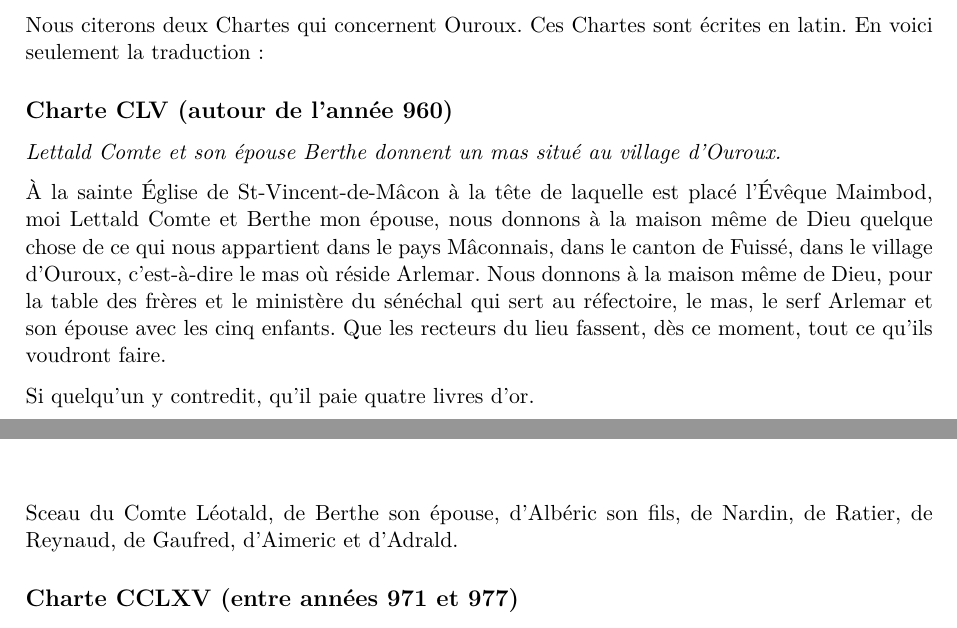
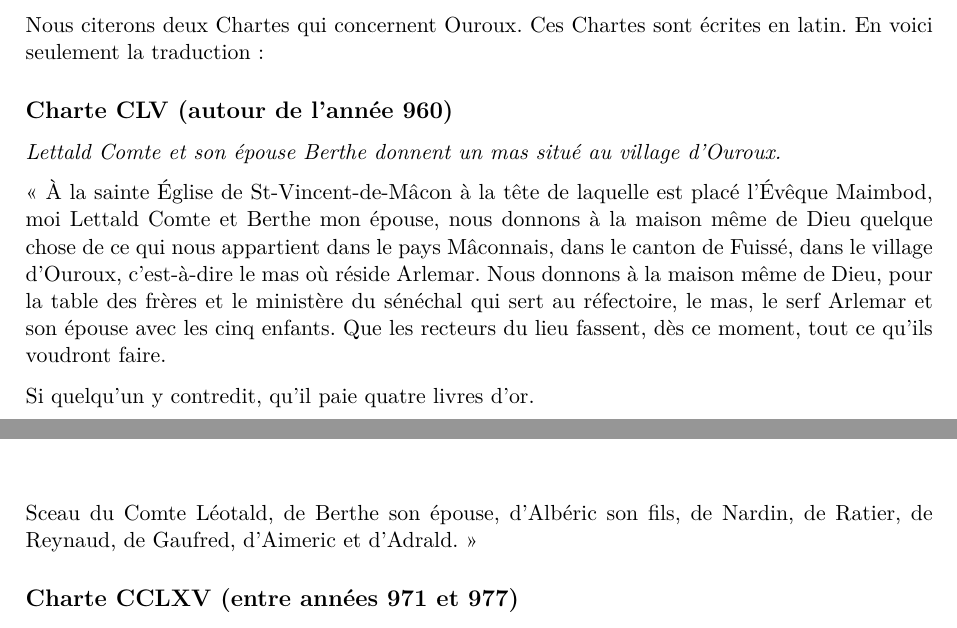
Before and after one commit to grostim/HistoireOuroux, a LaTeX document (Histoire d'Ouroux.tex): two parts of pages 19 and 20 of 42, joined at a grey line, cut so that both start at the same text. Compiled offline with pdfLaTeX.

Commit message:
fix: encadrer la citation de la charte CLV

```diff
--- a/Histoire d'Ouroux.tex
+++ b/Histoire d'Ouroux.tex
@@ -643,7 +643,7 @@ latin. En voici seulement la traduction :
 \textit{Lettald Comte et son épouse Berthe donnent un mas situé au village
 d'Ouroux.}
 
-À la sainte Église de St-Vincent-de-Mâcon à la tête de laquelle est placé
+« À la sainte Église de St-Vincent-de-Mâcon à la tête de laquelle est placé
 l'Évêque Maimbod, moi Lettald Comte et Berthe mon épouse, nous donnons à la
 maison même de Dieu quelque chose de ce qui nous appartient dans le pays
 Mâconnais, dans le canton de Fuissé, dans le village d'Ouroux, c'est-à-dire le
@@ -655,7 +655,7 @@ dès ce moment, tout ce qu'ils voudront faire.
 Si quelqu'un y contredit, qu'il paie quatre livres d'or.
 
 Sceau du Comte Léotald, de Berthe son épouse, d'Albéric son fils, de Nardin, de
-Ratier, de Reynaud, de Gaufred, d'Aimeric et d'Adrald.
+Ratier, de Reynaud, de Gaufred, d'Aimeric et d'Adrald. »
 
 \subsection*{Charte CCLXV (entre années 971 et 977)}
 \textit{Jean, évêque, accorde à Téobert les dîmes de Genouilly}
```
